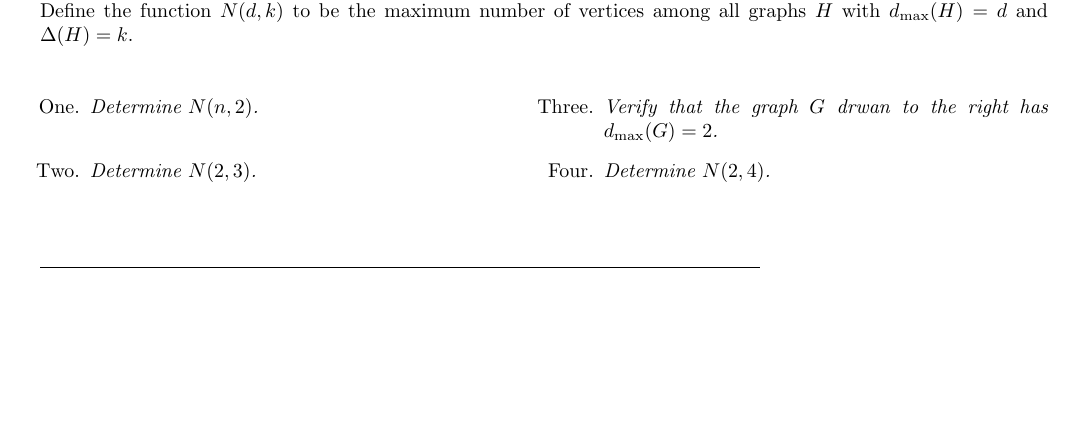
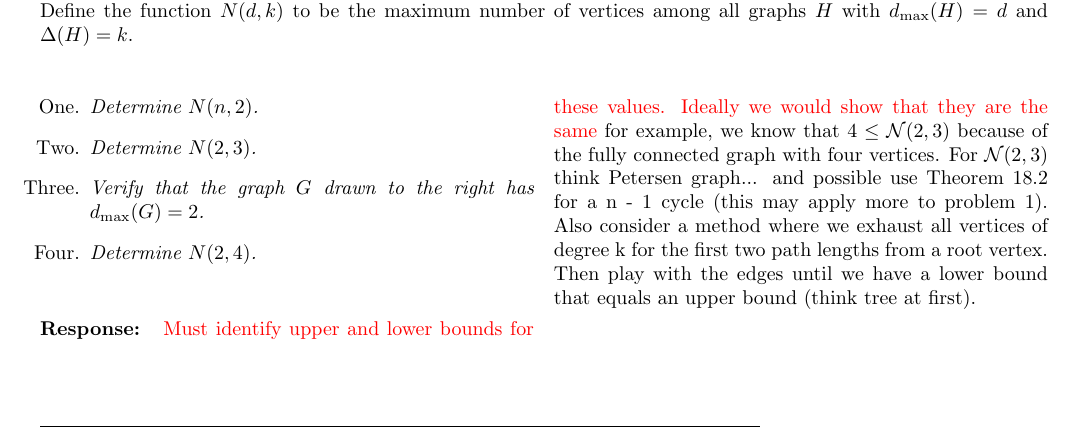
Before and after one commit to danielmortensen/School, a LaTeX document (MATH3310/Final/final.tex): part of page 4 of 7, cut so that both start at the same text, the shorter picture padded with empty space. Compiled offline with pdfLaTeX.

Commit message:
notes from class

```diff
--- a/MATH3310/Final/final.tex
+++ b/MATH3310/Final/final.tex
@@ -137,9 +137,10 @@
 \begin{enumerate}
 \item[One.] \emph{Determine $N(n,2)$.}
 \item[Two.] \emph{Determine $N(2,3)$.}
-\item[Three.] \emph{Verify that the graph $G$ drwan to the right has $d_{\mathrm{max}}(G) =2$.}
+\item[Three.] \emph{Verify that the graph $G$ drawn to the right has $d_{\mathrm{max}}(G) =2$.}
 \item[Four.] \emph{Determine $N(2,4)$.}
 \end{enumerate}
+	\response{\textcolor{red}{Must identify upper and lower bounds for these values. Ideally we would show that they are the same} for example, we know that $4 \le \mathcal{N}(2,3)$ because of the fully connected graph with four vertices. For $\mathcal{N}(2,3)$ think Petersen graph... and possible use Theorem 18.2 for a n - 1 cycle (this may apply more to problem 1). Also consider a method where we exhaust all vertices of degree k for the first two path lengths from a root vertex.  Then play with the edges until we have a lower bound that equals an upper bound (think tree at first).}
 %\noindent \emph{Among the nonadjacent vertices, determine all pairs of that \emph{do not} have a unique common neighbor.}
 %%\begin{figure}[h]
 %\includegraphics[scale=0.5]{media/4regdiam2on15}
```
Also changed, not shown: 1 other file.
